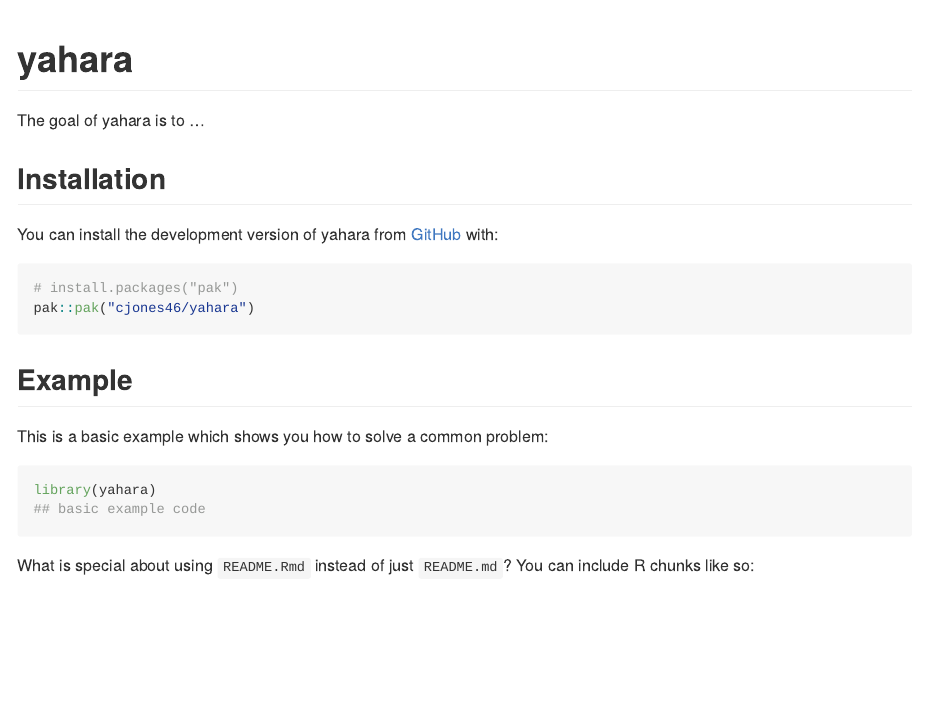
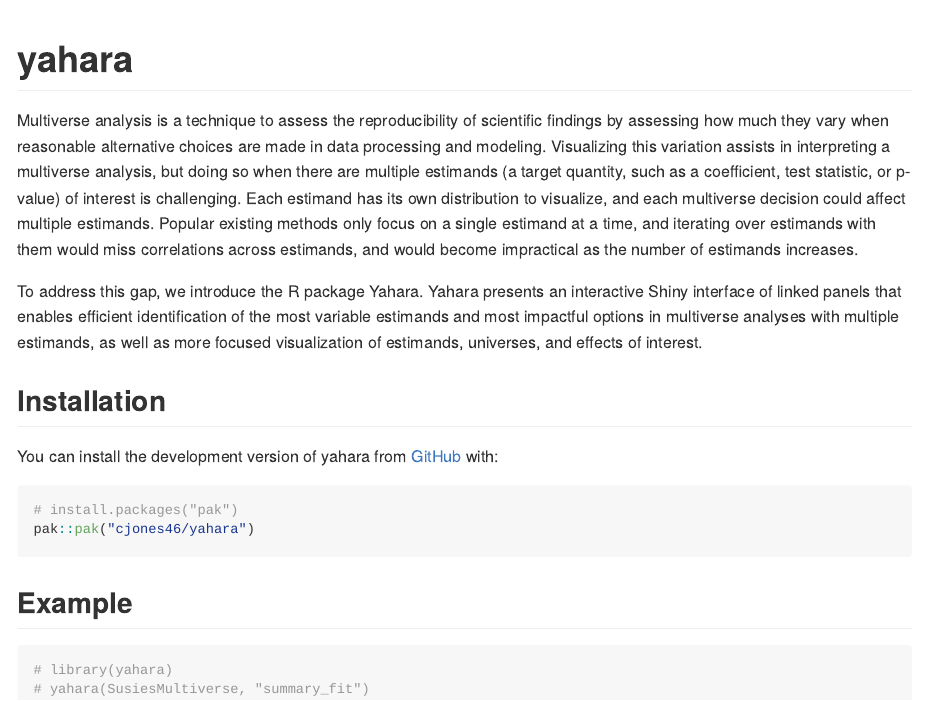
Before and after one commit to cjones46/yahara, an R Markdown document (README.Rmd): the page in a window 1100 px wide, from its top. The pictures show the output file README.md that the author committed with the source, drawn offline in the style of GitHub.

Commit message:
update README

````diff
--- a/README.Rmd
+++ b/README.Rmd
@@ -18,7 +18,10 @@
 <!-- badges: start -->
 <!-- badges: end -->
 
-The goal of yahara is to ...
+Multiverse analysis is a technique to assess the reproducibility of scientific findings by assessing how much they vary when reasonable alternative choices are made in data processing and modeling.
+Visualizing this variation assists in interpreting a multiverse analysis, but doing so when there are multiple estimands (a target quantity, such as a coefficient, test statistic, or p-value) of interest is challenging. Each estimand has its own distribution to visualize, and each multiverse decision could affect multiple estimands. Popular existing methods only focus on a single estimand at a time, and iterating over estimands with them would miss correlations across estimands, and would become impractical as the number of estimands increases.
+
+To address this gap, we introduce the R package Yahara. Yahara presents an interactive Shiny interface of linked panels that enables efficient identification of the most variable estimands and most impactful options in multiverse analyses with multiple estimands, as well as more focused visualization of estimands, universes, and effects of interest.
 
 ## Installation
 
@@ -31,11 +34,7 @@
 
 ## Example
 
-This is a basic example which shows you how to solve a common problem:
-
-```{r example}
-library(yahara)
-## basic example code
+``` r
+# library(yahara)
+# yahara(SusiesMultiverse, "summary_fit")
 ```
-
-What is special about using `README.Rmd` instead of just `README.md`? You can include R chunks like so:
````
Also changed, not shown: README.md, README.Rmd (14 more changed lines).
